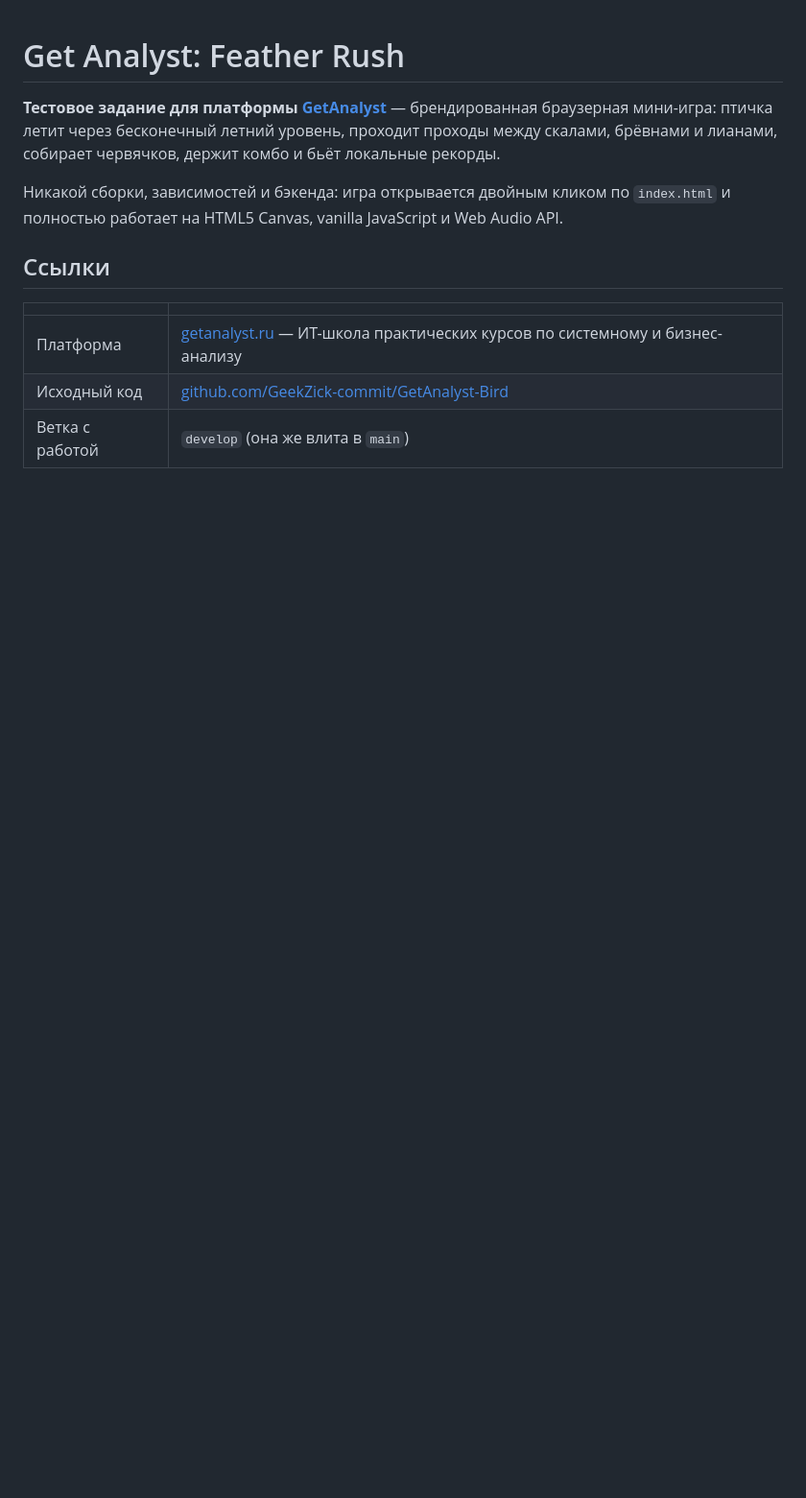
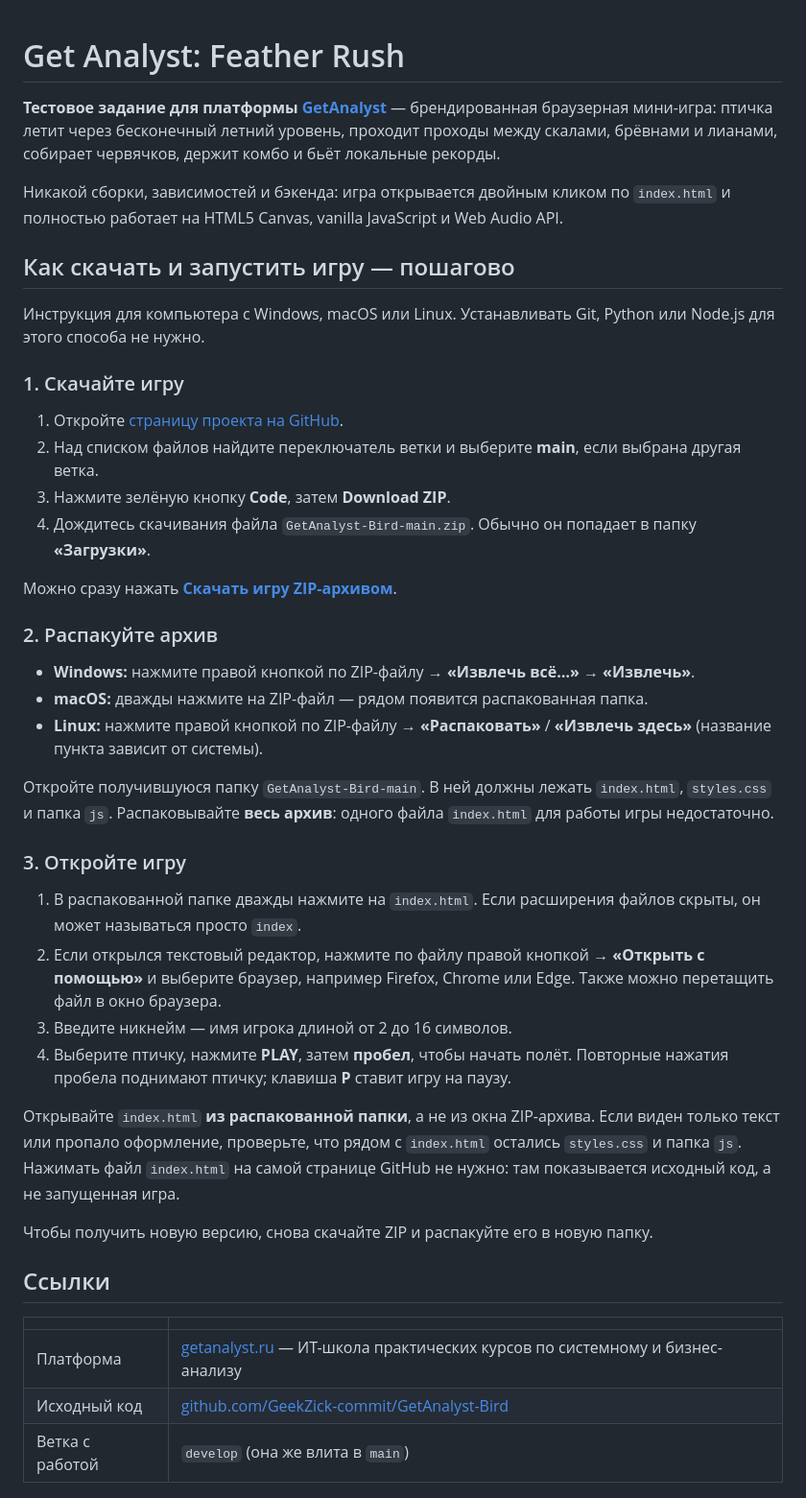
Before and after one commit to GeekZick-commit/GetAnalyst-Bird, a Markdown page: README.md, the part around the change. Shown at 96% size. Drawn GitHub-style; blank space fills up the shorter version.

Commit message:
docs: add beginner download and launch instructions

```diff
--- a/README.md
+++ b/README.md
@@ -7,6 +7,49 @@
 
 Никакой сборки, зависимостей и бэкенда: игра открывается двойным кликом по `index.html`
 и полностью работает на HTML5 Canvas, vanilla JavaScript и Web Audio API.
+
+## Как скачать и запустить игру — пошагово
+
+Инструкция для компьютера с Windows, macOS или Linux. Устанавливать Git, Python
+или Node.js для этого способа не нужно.
+
+### 1. Скачайте игру
+
+1. Откройте [страницу проекта на GitHub](https://github.com/GeekZick-commit/GetAnalyst-Bird).
+2. Над списком файлов найдите переключатель ветки и выберите **main**, если выбрана другая ветка.
+3. Нажмите зелёную кнопку **Code**, затем **Download ZIP**.
+4. Дождитесь скачивания файла `GetAnalyst-Bird-main.zip`. Обычно он попадает в папку **«Загрузки»**.
+
+Можно сразу нажать [**Скачать игру ZIP-архивом**](https://github.com/GeekZick-commit/GetAnalyst-Bird/archive/refs/heads/main.zip).
+
+### 2. Распакуйте архив
+
+- **Windows:** нажмите правой кнопкой по ZIP-файлу → **«Извлечь всё…»** → **«Извлечь»**.
+- **macOS:** дважды нажмите на ZIP-файл — рядом появится распакованная папка.
+- **Linux:** нажмите правой кнопкой по ZIP-файлу → **«Распаковать»** / **«Извлечь здесь»**
+  (название пункта зависит от системы).
+
+Откройте получившуюся папку `GetAnalyst-Bird-main`. В ней должны лежать
+`index.html`, `styles.css` и папка `js`.
+Распаковывайте **весь архив**: одного файла `index.html` для работы игры недостаточно.
+
+### 3. Откройте игру
+
+1. В распакованной папке дважды нажмите на `index.html`.
+   Если расширения файлов скрыты, он может называться просто `index`.
+2. Если открылся текстовый редактор, нажмите по файлу правой кнопкой →
+   **«Открыть с помощью»** и выберите браузер, например Firefox, Chrome или Edge.
+   Также можно перетащить файл в окно браузера.
+3. Введите никнейм — имя игрока длиной от 2 до 16 символов.
+4. Выберите птичку, нажмите **PLAY**, затем **пробел**, чтобы начать полёт.
+   Повторные нажатия пробела поднимают птичку; клавиша **P** ставит игру на паузу.
+
+Открывайте `index.html` **из распакованной папки**, а не из окна ZIP-архива.
+Если виден только текст или пропало оформление, проверьте, что рядом с `index.html`
+остались `styles.css` и папка `js`. Нажимать файл `index.html` на самой странице
+GitHub не нужно: там показывается исходный код, а не запущенная игра.
+
+Чтобы получить новую версию, снова скачайте ZIP и распакуйте его в новую папку.
 
 ## Ссылки
 
```
